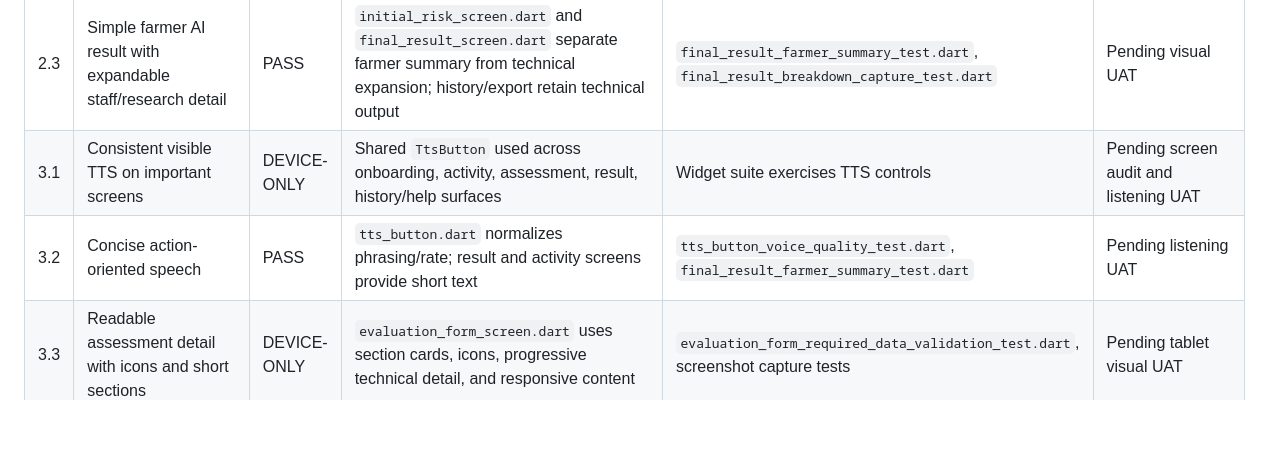
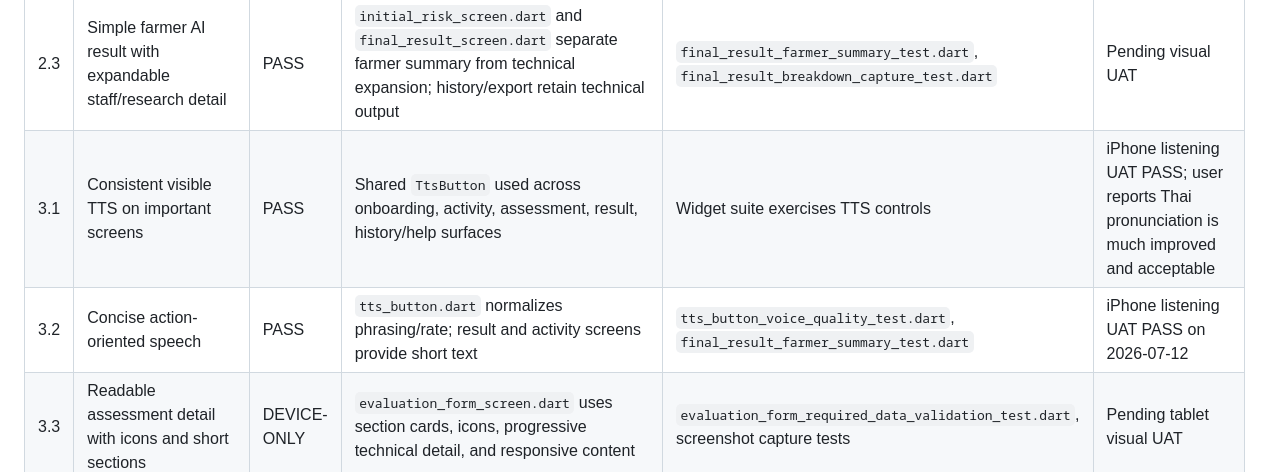
Before and after one commit to odinos/fSookta, a Markdown page: docs/last-phase-requirement-matrix-20260712.md, the part around the change. Rendered like a GitHub page; blank space fills up the shorter version.

Commit message:
test: record iPhone Thai TTS UAT pass

```diff
--- a/docs/last-phase-requirement-matrix-20260712.md
+++ b/docs/last-phase-requirement-matrix-20260712.md
@@ -19,8 +19,8 @@ Status meanings:
 | 2.1 | Select up to four images together; preview, replace, and remove independently | PASS | `evaluation_form_screen.dart` uses `pickMultiImage`, four slots, slot replacement, and removal | `evaluation_form_image_slots_test.dart` | Pending gallery UAT |
 | 2.2 | Reject multiple-person, unclear, or incomplete-body images and identify bad slots | PASS | `multi_person_pose_detector.dart` runs bundled MoveNet MultiPose Lightning before the existing single-pose assessment; invalid slots receive an X and explicit replacement guidance | `multi_person_pose_detector_test.dart`, `evaluation_form_image_slots_test.dart` | Pending real-photo UAT |
 | 2.3 | Simple farmer AI result with expandable staff/research detail | PASS | `initial_risk_screen.dart` and `final_result_screen.dart` separate farmer summary from technical expansion; history/export retain technical output | `final_result_farmer_summary_test.dart`, `final_result_breakdown_capture_test.dart` | Pending visual UAT |
-| 3.1 | Consistent visible TTS on important screens | DEVICE-ONLY | Shared `TtsButton` used across onboarding, activity, assessment, result, history/help surfaces | Widget suite exercises TTS controls | Pending screen audit and listening UAT |
-| 3.2 | Concise action-oriented speech | PASS | `tts_button.dart` normalizes phrasing/rate; result and activity screens provide short text | `tts_button_voice_quality_test.dart`, `final_result_farmer_summary_test.dart` | Pending listening UAT |
+| 3.1 | Consistent visible TTS on important screens | PASS | Shared `TtsButton` used across onboarding, activity, assessment, result, history/help surfaces | Widget suite exercises TTS controls | iPhone listening UAT PASS; user reports Thai pronunciation is much improved and acceptable |
+| 3.2 | Concise action-oriented speech | PASS | `tts_button.dart` normalizes phrasing/rate; result and activity screens provide short text | `tts_button_voice_quality_test.dart`, `final_result_farmer_summary_test.dart` | iPhone listening UAT PASS on 2026-07-12 |
 | 3.3 | Readable assessment detail with icons and short sections | DEVICE-ONLY | `evaluation_form_screen.dart` uses section cards, icons, progressive technical detail, and responsive content | `evaluation_form_required_data_validation_test.dart`, screenshot capture tests | Pending tablet visual UAT |
 | 3.4 | Body Map leads; angles/subscores remain technical | PASS | `body_risk_map_card.dart`, farmer-first result cards, expandable staff detail | `final_result_farmer_summary_test.dart`, `final_result_breakdown_capture_test.dart` | Pending visual UAT |
 | 3.5 | REBA/ISO summary for farmers and full staff/research detail | PASS | Result screens summarize risk; technical expansion and export preserve REBA/ISO fields | `final_result_breakdown_capture_test.dart`, `assessment_export_service_test.dart` | Pending visual/export UAT |
```
Also changed, not shown: docs/uat-last-phase-20260712.md (+2 -2 lines).
